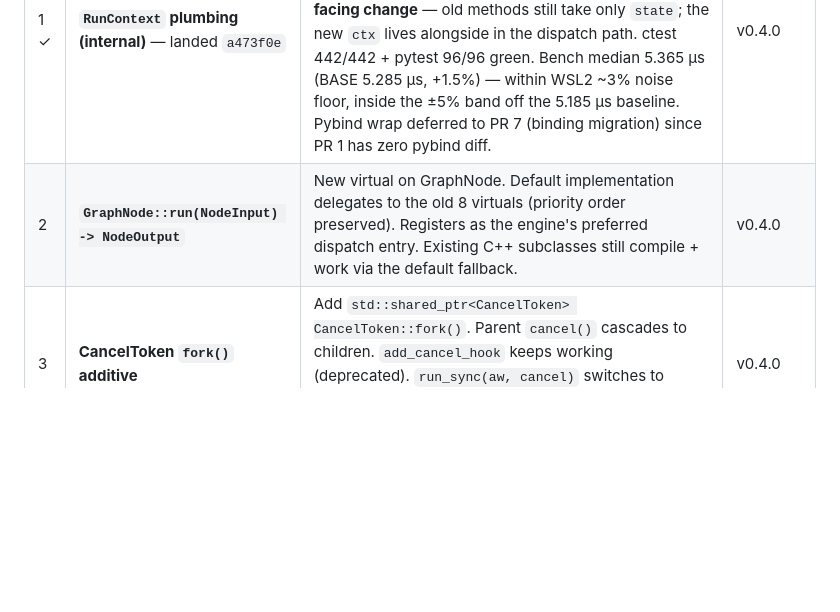
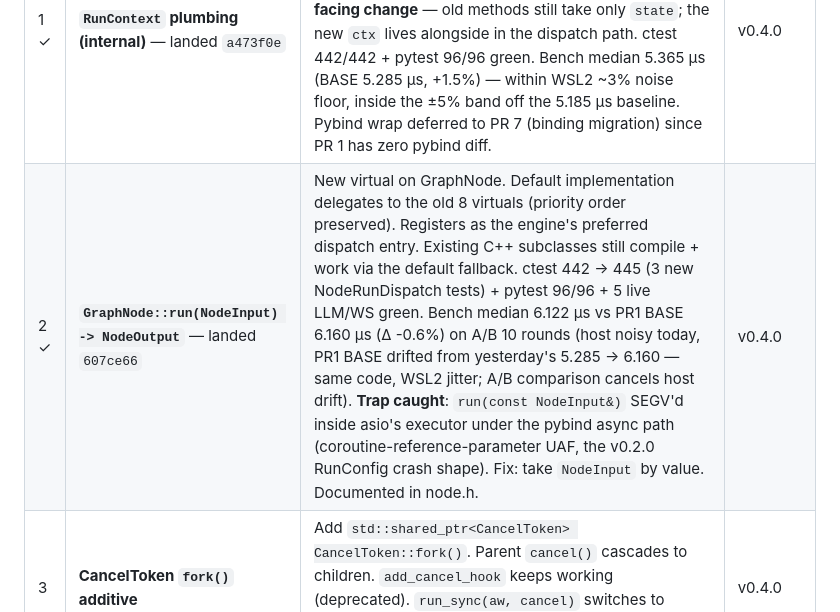
Before and after one commit to fox1245/NeoGraph, a Markdown page: ROADMAP_v1.md, the part around the change. Rendered like a GitHub page; blank space fills up the shorter version.

Commit message:
docs(roadmap): mark PR 2 (run() unified dispatch) landed at d738073
Bench: median 6.122 µs at HEAD (PR 2) vs 6.160 µs at BASE (PR 1),
Δ -0.6% on interleaved A/B (taskset -c 3 chrt -f 99, 10 rounds,
fresh worktrees). Host noisier today than yesterday (PR 1 BASE
drifted 5.285 → 6.160 µs running same code — WSL2 jitter); the
A/B cancels host drift.

ctest 445/445 (442 baseline + 3 new NodeRunDispatch) + pytest 96/96
+ 5 live LLM/WS tests green at d738073.

Trap caught and documented: ``run(const NodeInput&)`` SEGV'd inside
asio's executor under the pybind async path (coroutine-ref-param
UAF, v0.2.0 RunConfig crash shape). Fixed by taking NodeInput by
value into the coroutine frame.

Co-Authored-By: Claude Opus 4.7 (1M context) <noreply@anthropic.com>

```diff
--- a/ROADMAP_v1.md
+++ b/ROADMAP_v1.md
@@ -357,7 +357,7 @@ independently shippable to PyPI as v0.4.0+i, v0.4.0+(i+1), etc.).
 | # | PR | Scope | Lands in |
 |---|---|---|---|
 | 1 ✓ | **`RunContext` plumbing (internal)** — landed `a473f0e` | Add `struct RunContext` to `engine.h`. Engine's `execute_graph_async` constructs and threads it through. NodeExecutor passes it to `execute_full_async`. Pybind wraps it. **No public-facing change** — old methods still take only `state`; the new `ctx` lives alongside in the dispatch path. ctest 442/442 + pytest 96/96 green. Bench median 5.365 µs (BASE 5.285 µs, +1.5%) — within WSL2 ~3% noise floor, inside the ±5% band off the 5.185 µs baseline. Pybind wrap deferred to PR 7 (binding migration) since PR 1 has zero pybind diff. | v0.4.0 |
-| 2 | **`GraphNode::run(NodeInput) -> NodeOutput`** | New virtual on GraphNode. Default implementation delegates to the old 8 virtuals (priority order preserved). Registers as the engine's preferred dispatch entry. Existing C++ subclasses still compile + work via the default fallback. | v0.4.0 |
+| 2 ✓ | **`GraphNode::run(NodeInput) -> NodeOutput`** — landed `607ce66` | New virtual on GraphNode. Default implementation delegates to the old 8 virtuals (priority order preserved). Registers as the engine's preferred dispatch entry. Existing C++ subclasses still compile + work via the default fallback. ctest 442 → 445 (3 new NodeRunDispatch tests) + pytest 96/96 + 5 live LLM/WS green. Bench median 6.122 µs vs PR1 BASE 6.160 µs (Δ -0.6%) on A/B 10 rounds (host noisy today, PR1 BASE drifted from yesterday's 5.285 → 6.160 — same code, WSL2 jitter; A/B comparison cancels host drift). **Trap caught**: ``run(const NodeInput&)`` SEGV'd inside asio's executor under the pybind async path (coroutine-reference-parameter UAF, the v0.2.0 RunConfig crash shape). Fix: take ``NodeInput`` by value. Documented in node.h. | v0.4.0 |
 | 3 | **CancelToken `fork()` additive** | Add `std::shared_ptr<CancelToken> CancelToken::fork()`. Parent `cancel()` cascades to children. `add_cancel_hook` keeps working (deprecated). `run_sync(aw, cancel)` switches to `cancel->fork()`. The single-signal `slot()` API stays for the engine's outer co_spawn. | v0.4.0 |
 | 4 | **Deprecation annotations** | Add `[[deprecated]]` on the 8 old virtuals + `add_cancel_hook` + the trampoline scopes. Build with `-Werror=deprecated-declarations` only on internal code; user code gets warnings. Doxygen surfaces deprecation in the rendered docs. | v0.4.0 |
 | 5 | **StateView canonical, raw dict deprecated** | Mark `engine.get_state(thread_id) -> dict` as soft-deprecated in the docstring. New canonical = `get_state_view(thread_id) -> StateView`. Raw dict still returns the same shape — no behavioural break. | v0.4.0 |
```
